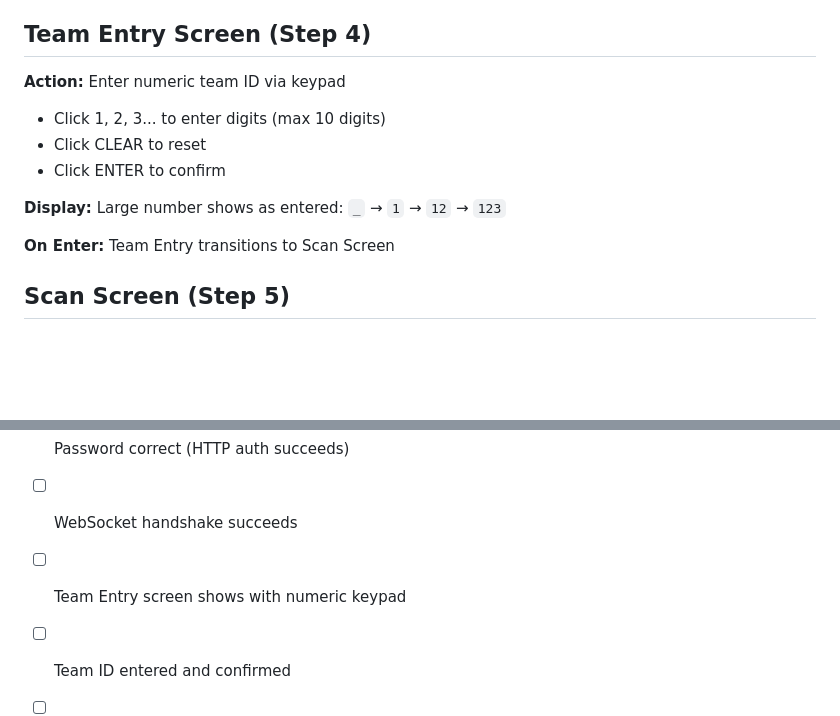
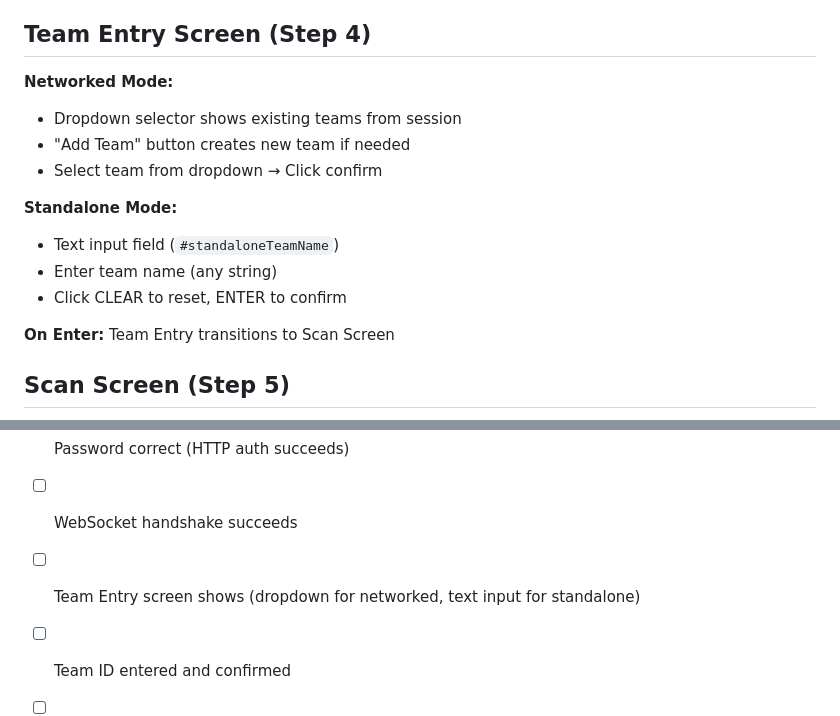
Before and after one commit to maxepunk/ALNScanner, a Markdown page: docs/NETWORKED_MODE_QUICK_REFERENCE.md, 2 parts joined by grey strips. GitHub-like rendering; blank space fills up the shorter version.

```diff
--- a/docs/NETWORKED_MODE_QUICK_REFERENCE.md
+++ b/docs/NETWORKED_MODE_QUICK_REFERENCE.md
@@ -48,12 +48,16 @@
 - All auto-recovered with exponential backoff (max 5 retries)
 
 ## Team Entry Screen (Step 4)
-**Action:** Enter numeric team ID via keypad
-- Click 1, 2, 3... to enter digits (max 10 digits)
-- Click CLEAR to reset
-- Click ENTER to confirm
 
-**Display:** Large number shows as entered: `_` → `1` → `12` → `123`
+**Networked Mode:**
+- Dropdown selector shows existing teams from session
+- "Add Team" button creates new team if needed
+- Select team from dropdown → Click confirm
+
+**Standalone Mode:**
+- Text input field (`#standaloneTeamName`)
+- Enter team name (any string)
+- Click CLEAR to reset, ENTER to confirm
 
 **On Enter:** Team Entry transitions to Scan Screen
 
@@ -227,7 +231,7 @@
 - [ ] Health check passes (3s timeout)
 - [ ] Password correct (HTTP auth succeeds)
 - [ ] WebSocket handshake succeeds
-- [ ] Team Entry screen shows with numeric keypad
+- [ ] Team Entry screen shows (dropdown for networked, text input for standalone)
 - [ ] Team ID entered and confirmed
 - [ ] Scan Screen shows "Team XXX Ready"
 - [ ] NFC tap or manual entry works
```
Also changed, not shown: CLAUDE.md (+29 -3 lines).
